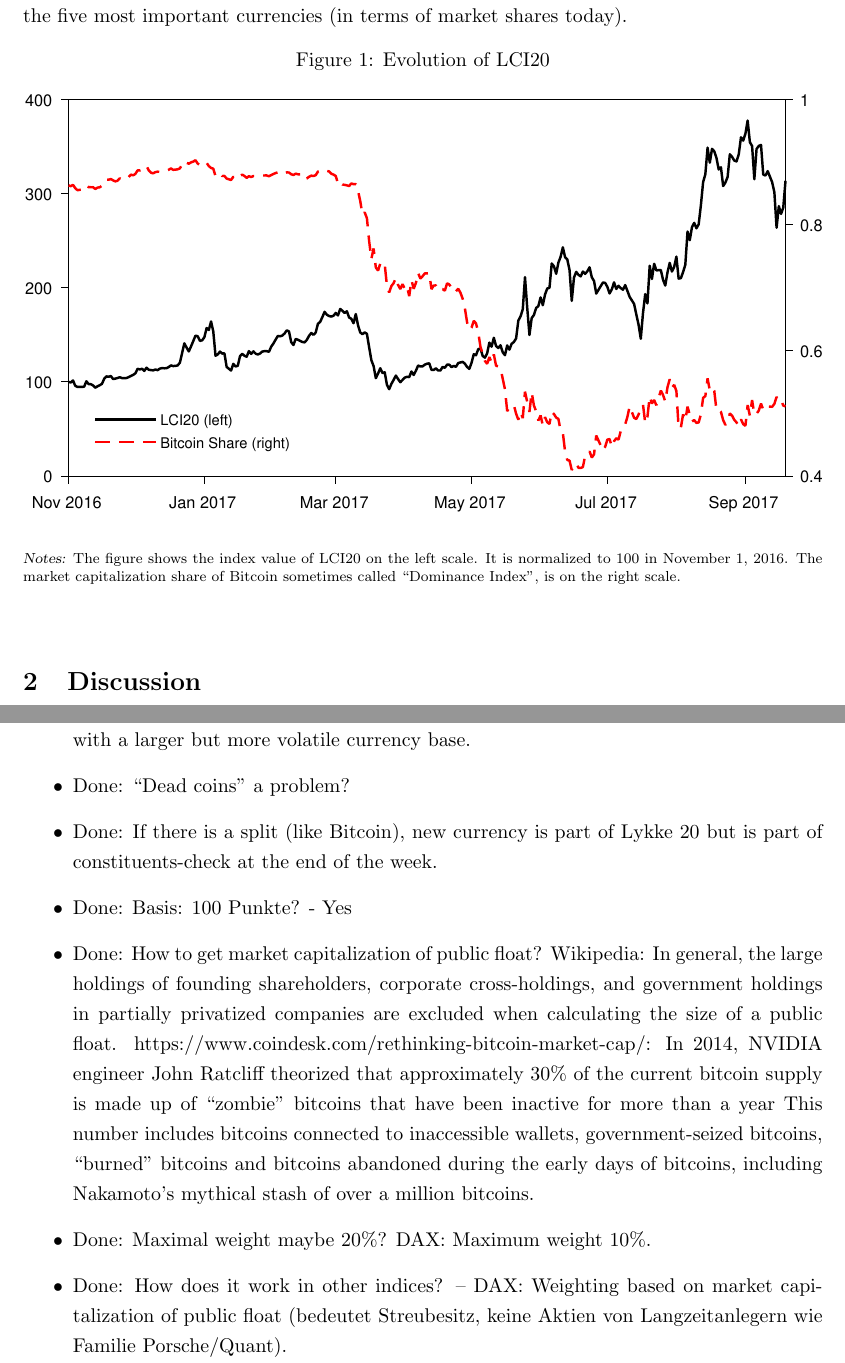
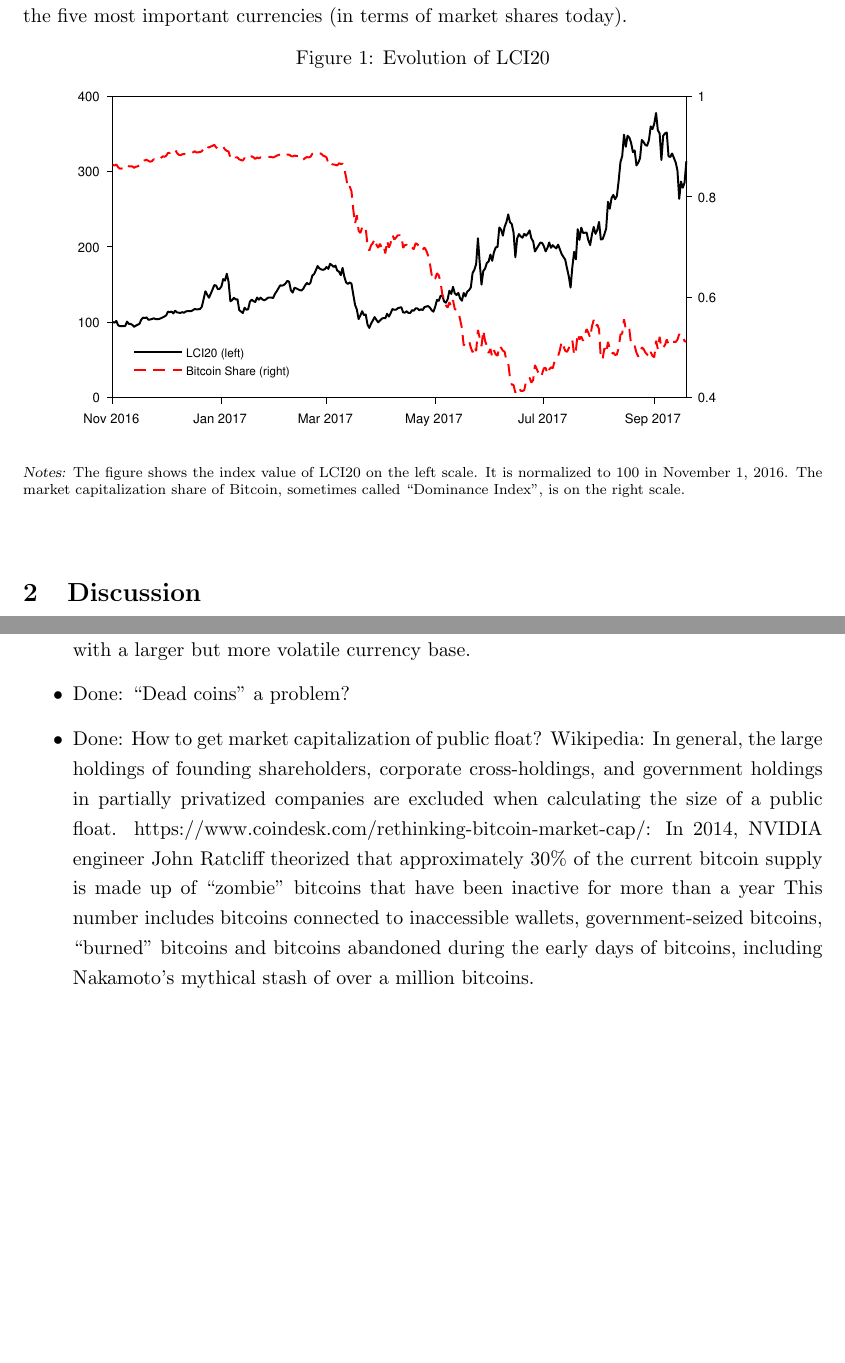
Before and after one commit to onnokleen/crypto-index, a LaTeX document (Paper/crypto-index.tex): two parts of pages 3 and 6 of 7, joined at a grey line, cut so that both start at the same text, the shorter picture padded with empty space. Compiled offline with pdfLaTeX.

Commit message:
Change figure size and delete old comments

```diff
--- a/Paper/crypto-index.tex
+++ b/Paper/crypto-index.tex
@@ -92,9 +92,9 @@ Figure~\ref{f:curshares} depicts the market capitalization shares for the five m
 \begin{figure}[h]%
     \centering%
     \caption{Evolution of LCI20}\label{f:lci20}%
-    \includegraphics[width=\textwidth]{figs/lci20.eps}%
+    \includegraphics[width=.8\textwidth]{figs/lci20.eps}%
     \medskip\newline% Separate caption and notes
-    \fnotes{The figure shows the index value of LCI20 on the left scale. It is normalized to 100 in November 1, 2016. The market capitalization share of Bitcoin sometimes called ``Dominance Index'', is on the right scale.}
+    \fnotes{The figure shows the index value of LCI20 on the left scale. It is normalized to 100 in November 1, 2016. The market capitalization share of Bitcoin, sometimes called ``Dominance Index'', is on the right scale.}
 \end{figure}
 
 \begin{figure}[h]%
@@ -163,11 +163,7 @@ We propose to use one-hour averaged prices for currencies that are anticipated t
 \begin{itemize}
   \item Why 20 currencies? 19-09-2017 14:41 20th market capitalization (STEEM) is only \$286.382.955 and 24 hour trading volume of \$686. Further, the 20 currencies with the highest market capitalization have a share of 92 \% of the total market capitalization and a 24 hour trading volume of 94 \% of the total trading volume of September 22, 2017. If we add another 30 currencies, the 24 hour trading volume increases by 2 percentage points where we think that a smaller but better traceable index outweighs an index with a larger but more volatile currency base.
   \item Done: ``Dead coins'' a problem?
-  \item Done: If there is a split (like Bitcoin), new currency is part of Lykke 20 but is part of constituents-check at the end of the week.
-  \item Done: Basis: 100 Punkte? - Yes
   \item Done: How to get market capitalization of public float? Wikipedia:  In general, the large holdings of founding shareholders, corporate cross-holdings, and government holdings in partially privatized companies are excluded when calculating the size of a public float. https://www.coindesk.com/rethinking-bitcoin-market-cap/: In 2014, NVIDIA engineer John Ratcliff theorized that approximately 30\% of the current bitcoin supply is made up of ``zombie'' bitcoins that have been inactive for more than a year This number includes bitcoins connected to inaccessible wallets, government-seized bitcoins, ``burned'' bitcoins and bitcoins abandoned during the early days of bitcoins, including Nakamoto's mythical stash of over a million bitcoins.
-  \item Done: Maximal weight maybe 20\%? DAX: Maximum weight 10\%.
-  \item Done: How does it work in other indices? -- DAX: Weighting based on market capitalization of public float (bedeutet Streubesitz, keine Aktien von Langzeitanlegern  wie Familie Porsche/Quant).
 \end{itemize}
 
 
```
Also changed, not shown: Paper/crypto-index.tex (6 more changed lines).
